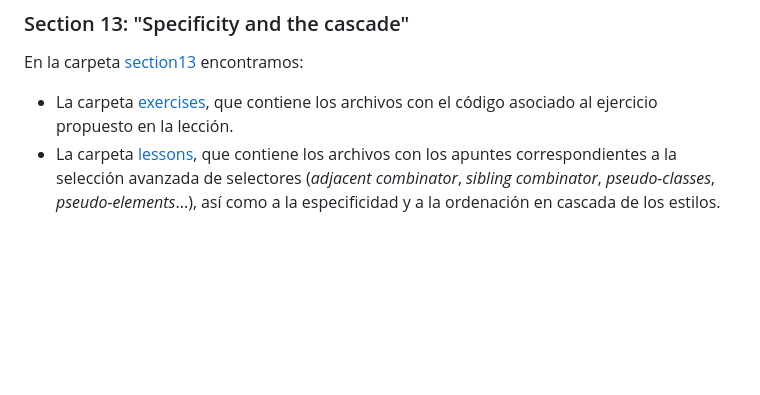
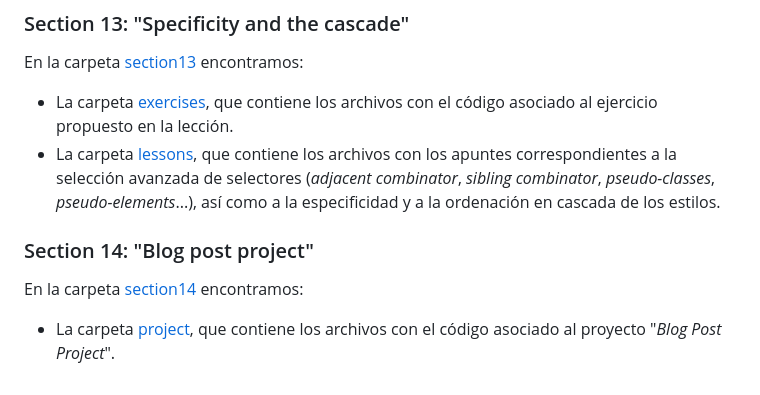
Before and after one commit to ImAlexisSaez/udemy-html-css-b2023, a Markdown page: README.md, the part around the change. Rendered like a GitHub page; blank space fills up the shorter version.

Commit message:
Actualiza información del proyecto

```diff
--- a/README.md
+++ b/README.md
@@ -86,3 +86,9 @@ En la carpeta [section13](/section13/) encontramos:
 
 - La carpeta [exercises](/section13/exercises/), que contiene los archivos con el código asociado al ejercicio propuesto en la lección.
 - La carpeta [lessons](/section13/lessons/), que contiene los archivos con los apuntes correspondientes a la selección avanzada de selectores (_adjacent combinator_, _sibling combinator_, _pseudo-classes_, _pseudo-elements_...), así como a la especificidad y a la ordenación en cascada de los estilos.
+
+### Section 14: "Blog post project"
+
+En la carpeta [section14](/section14/) encontramos:
+
+- La carpeta [project](/section14/project/), que contiene los archivos con el código asociado al proyecto "_Blog Post Project_".
```
